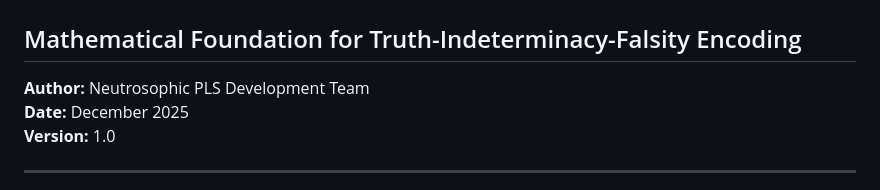
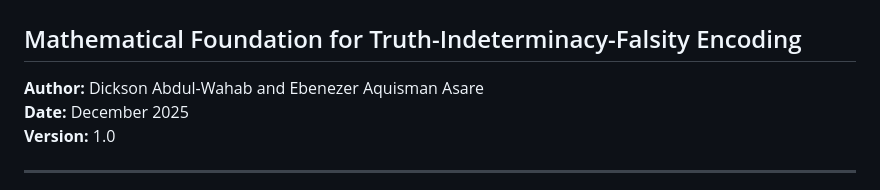
Before and after one commit to dabdul-wahab1988/neutrosophic_pls, a Markdown page: docs/Encoders_Mathematics.md, the part around the change. Drawn GitHub-style.

Commit message:
Update authors in Encoders_Mathematics.md

```diff
--- a/docs/Encoders_Mathematics.md
+++ b/docs/Encoders_Mathematics.md
@@ -2,7 +2,7 @@
 
 ## Mathematical Foundation for Truth-Indeterminacy-Falsity Encoding
 
-**Author:** Neutrosophic PLS Development Team
+**Author:** Dickson Abdul-Wahab and Ebenezer Aquisman Asare
 **Date:** December 2025
 **Version:** 1.0
 
```
